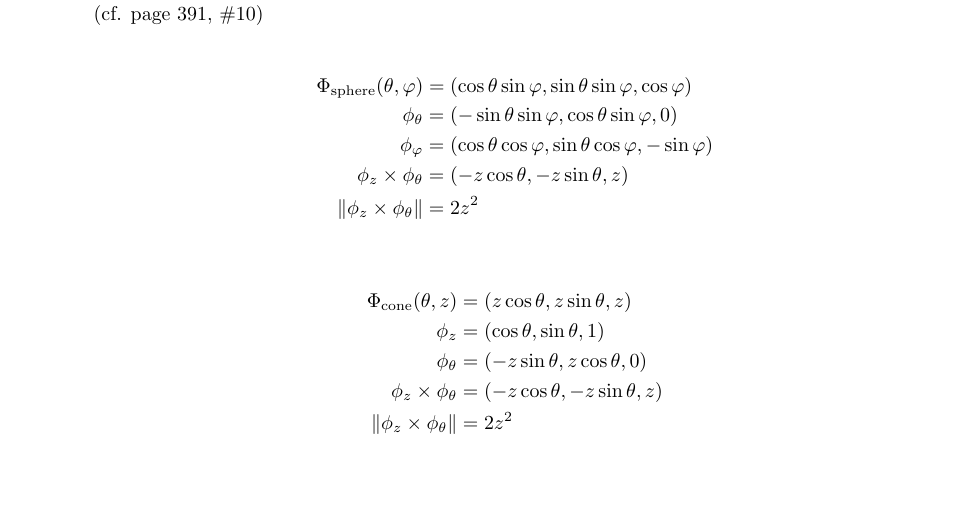
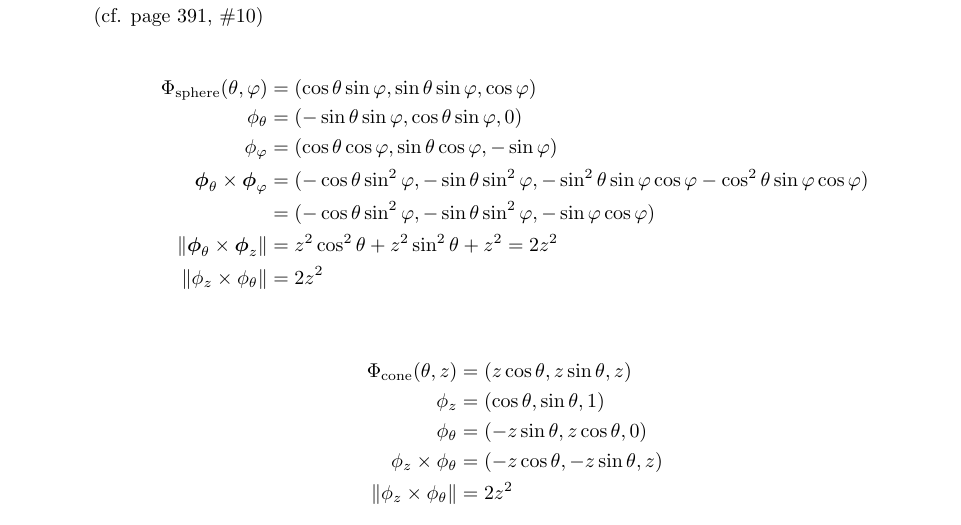
Before and after one commit to poonkeegan/school, a LaTeX document (matb42/a7.tex): part of page 2 of 4, cut so that both start at the same text, the shorter picture padded with empty space. Compiled offline with pdfLaTeX.

Commit message:
Tue Mar  6 16:30:43 EST 2018

```diff
--- a/matb42/a7.tex
+++ b/matb42/a7.tex
@@ -79,7 +79,7 @@ Mar 13th 2018}
             \Phi_{\text{sphere}} (\theta, \varphi) &= (\cos \theta \sin \varphi, \sin \theta \sin \varphi, \cos \varphi) \\
             \phi_{\theta} &= (- \sin \theta \sin \varphi, \cos \theta \sin \varphi, 0)\\
             \phi_{\varphi} &= (\cos \theta \cos \varphi, \sin \theta \cos \varphi, -\sin \varphi) \\
-            \phi_{z} \times \phi_{\theta} &= (-z\cos \theta, -z\sin \theta, z)  \\
+            \boldsymbol \phi_\theta \times \boldsymbol \phi_\varphi &= (-\cos\theta \sin^2\varphi, -\sin\theta \sin^2\varphi, - \sin^2\theta \sin\varphi \cos\varphi - \cos^2\theta \sin \varphi \cos \varphi) \\ &= (-\cos\theta \sin^2\varphi, -\sin\theta \sin^2\varphi, - \sin\varphi \cos\varphi ) \\ \norm {\boldsymbol \phi_\theta \times \boldsymbol \phi_z }&= z^2 \cos^2 \theta + z^2 \sin^2 \theta + z^2  = 2 z^2\\
             \norm{\phi_{z} \times \phi_{\theta}} &= 2z^2  \\
         \end{align*}
         \begin{align*}
```
Also changed, not shown: matb42/a7.pdf.
